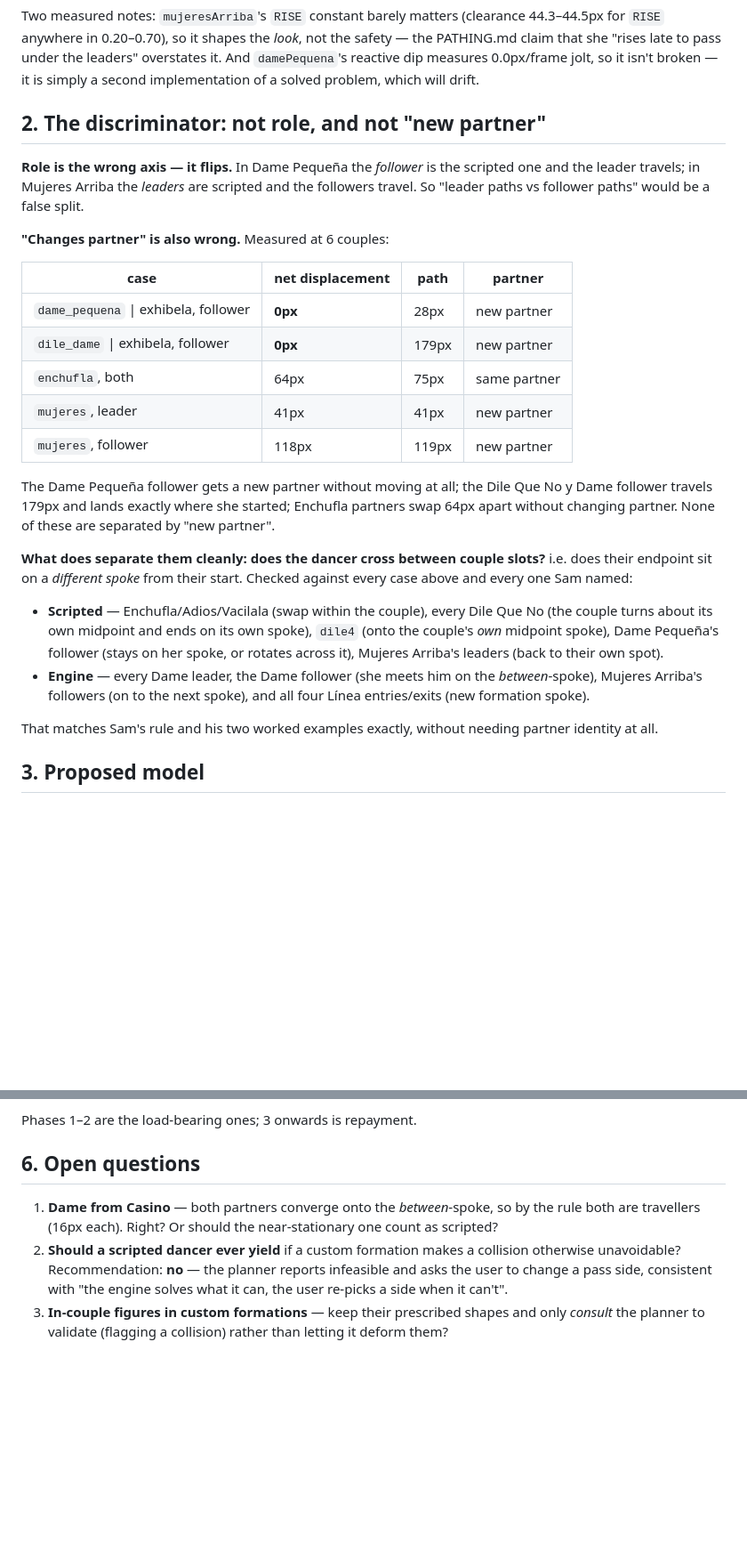
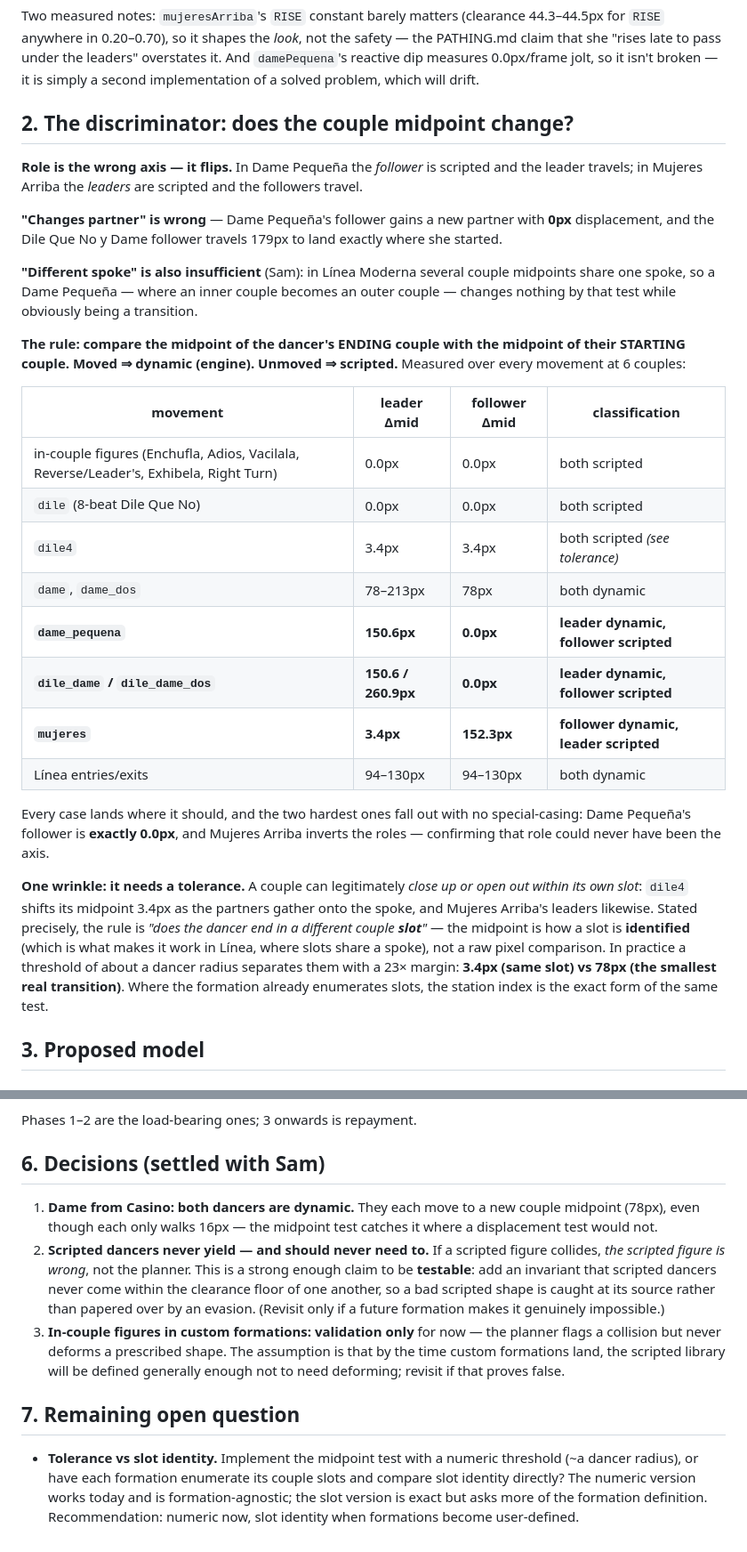
Before and after one commit to RNPGhost/RuedaSimulator, a Markdown page: ENGINE_MODEL.md, 2 parts joined by grey strips. Shown at 89% size. Rendered like a GitHub page; blank space fills up the shorter version.

Commit message:
ENGINE_MODEL: adopt the couple-midpoint discriminator, record decisions
Sam's refinement: compare the midpoint of a dancer's ending couple with that of
their starting couple, rather than spoke identity (which fails in Linea Moderna
where several couple midpoints share a spoke, e.g. Dame Pequena turning an inner
couple into an outer one). Verified against every movement: classifies all of
them correctly, with Dame Pequena's follower at exactly 0.0px and Mujeres Arriba
inverting the roles. Notes the one wrinkle (a tolerance is needed, since a couple
can close up within its own slot: 3.4px vs 78px, a 23x margin).

Records the three decisions: both Dame-from-Casino dancers are dynamic; scripted
dancers never yield and a colliding scripted figure is a bug (now testable as an
invariant); in-couple figures get validation only.

Co-Authored-By: Claude Opus 5 <noreply@anthropic.com>
Claude-Session: https://claude.ai/code/session_01Jnp78CsKHnv3H9PPEGfrvf

```diff
--- a/ENGINE_MODEL.md
+++ b/ENGINE_MODEL.md
@@ -26,38 +26,43 @@ anywhere in 0.20–0.70), so it shapes the *look*, not the safety — the PATHIN
 late to pass under the leaders" overstates it. And `damePequena`'s reactive dip measures 0.0px/frame
 jolt, so it isn't broken — it is simply a second implementation of a solved problem, which will drift.
 
-## 2. The discriminator: not role, and not "new partner"
+## 2. The discriminator: **does the couple midpoint change?**
 
-**Role is the wrong axis — it flips.** In Dame Pequeña the *follower* is the scripted one and the leader
-travels; in Mujeres Arriba the *leaders* are scripted and the followers travel. So "leader paths vs
-follower paths" would be a false split.
+**Role is the wrong axis — it flips.** In Dame Pequeña the *follower* is scripted and the leader travels;
+in Mujeres Arriba the *leaders* are scripted and the followers travel.
 
-**"Changes partner" is also wrong.** Measured at 6 couples:
+**"Changes partner" is wrong** — Dame Pequeña's follower gains a new partner with **0px** displacement,
+and the Dile Que No y Dame follower travels 179px to land exactly where she started.
 
-| case | net displacement | path | partner |
+**"Different spoke" is also insufficient** (Sam): in Línea Moderna several couple midpoints share one
+spoke, so a Dame Pequeña — where an inner couple becomes an outer couple — changes nothing by that test
+while obviously being a transition.
+
+**The rule: compare the midpoint of the dancer's ENDING couple with the midpoint of their STARTING
+couple. Moved ⇒ dynamic (engine). Unmoved ⇒ scripted.** Measured over every movement at 6 couples:
+
+| movement | leader Δmid | follower Δmid | classification |
 |---|---|---|---|
-| `dame_pequena` \| exhibela, follower | **0px** | 28px | new partner |
-| `dile_dame` \| exhibela, follower | **0px** | 179px | new partner |
-| `enchufla`, both | 64px | 75px | same partner |
-| `mujeres`, leader | 41px | 41px | new partner |
-| `mujeres`, follower | 118px | 119px | new partner |
+| in-couple figures (Enchufla, Adios, Vacilala, Reverse/Leader's, Exhibela, Right Turn) | 0.0px | 0.0px | both scripted |
+| `dile` (8-beat Dile Que No) | 0.0px | 0.0px | both scripted |
+| `dile4` | 3.4px | 3.4px | both scripted *(see tolerance)* |
+| `dame`, `dame_dos` | 78–213px | 78px | both dynamic |
+| **`dame_pequena`** | **150.6px** | **0.0px** | **leader dynamic, follower scripted** |
+| **`dile_dame` / `dile_dame_dos`** | **150.6 / 260.9px** | **0.0px** | **leader dynamic, follower scripted** |
+| **`mujeres`** | **3.4px** | **152.3px** | **follower dynamic, leader scripted** |
+| Línea entries/exits | 94–130px | 94–130px | both dynamic |
 
-The Dame Pequeña follower gets a new partner without moving at all; the Dile Que No y Dame follower
-travels 179px and lands exactly where she started; Enchufla partners swap 64px apart without changing
-partner. None of these are separated by "new partner".
+Every case lands where it should, and the two hardest ones fall out with no special-casing: Dame
+Pequeña's follower is **exactly 0.0px**, and Mujeres Arriba inverts the roles — confirming that role
+could never have been the axis.
 
-**What does separate them cleanly: does the dancer cross between couple slots?** i.e. does their
-endpoint sit on a *different spoke* from their start. Checked against every case above and every one
-Sam named:
-
-- **Scripted** — Enchufla/Adios/Vacilala (swap within the couple), every Dile Que No (the couple turns
-  about its own midpoint and ends on its own spoke), `dile4` (onto the couple's *own* midpoint spoke),
-  Dame Pequeña's follower (stays on her spoke, or rotates across it), Mujeres Arriba's leaders (back to
-  their own spot).
-- **Engine** — every Dame leader, the Dame follower (she meets him on the *between*-spoke), Mujeres
-  Arriba's followers (on to the next spoke), and all four Línea entries/exits (new formation spoke).
-
-That matches Sam's rule and his two worked examples exactly, without needing partner identity at all.
+**One wrinkle: it needs a tolerance.** A couple can legitimately *close up or open out within its own
+slot*: `dile4` shifts its midpoint 3.4px as the partners gather onto the spoke, and Mujeres Arriba's
+leaders likewise. Stated precisely, the rule is *"does the dancer end in a different couple **slot**"* —
+the midpoint is how a slot is **identified** (which is what makes it work in Línea, where slots share a
+spoke), not a raw pixel comparison. In practice a threshold of about a dancer radius separates them with
+a 23× margin: **3.4px (same slot) vs 78px (the smallest real transition)**. Where the formation already
+enumerates slots, the station index is the exact form of the same test.
 
 ## 3. Proposed model
 
@@ -120,12 +125,22 @@ Beat clock, frames, facing conventions (travel-facing + settle) stay as they are
 
 Phases 1–2 are the load-bearing ones; 3 onwards is repayment.
 
-## 6. Open questions
+## 6. Decisions (settled with Sam)
 
-1. **Dame from Casino** — both partners converge onto the *between*-spoke, so by the rule both are
-   travellers (16px each). Right? Or should the near-stationary one count as scripted?
-2. **Should a scripted dancer ever yield** if a custom formation makes a collision otherwise
-   unavoidable? Recommendation: **no** — the planner reports infeasible and asks the user to change a
-   pass side, consistent with "the engine solves what it can, the user re-picks a side when it can't".
-3. **In-couple figures in custom formations** — keep their prescribed shapes and only *consult* the
-   planner to validate (flagging a collision) rather than letting it deform them?
+1. **Dame from Casino: both dancers are dynamic.** They each move to a new couple midpoint (78px), even
+   though each only walks 16px — the midpoint test catches it where a displacement test would not.
+2. **Scripted dancers never yield — and should never need to.** If a scripted figure collides, *the
+   scripted figure is wrong*, not the planner. This is a strong enough claim to be **testable**: add an
+   invariant that scripted dancers never come within the clearance floor of one another, so a bad
+   scripted shape is caught at its source rather than papered over by an evasion. (Revisit only if a
+   future formation makes it genuinely impossible.)
+3. **In-couple figures in custom formations: validation only** for now — the planner flags a collision
+   but never deforms a prescribed shape. The assumption is that by the time custom formations land, the
+   scripted library will be defined generally enough not to need deforming; revisit if that proves false.
+
+## 7. Remaining open question
+
+- **Tolerance vs slot identity.** Implement the midpoint test with a numeric threshold (~a dancer
+  radius), or have each formation enumerate its couple slots and compare slot identity directly? The
+  numeric version works today and is formation-agnostic; the slot version is exact but asks more of the
+  formation definition. Recommendation: numeric now, slot identity when formations become user-defined.
```
